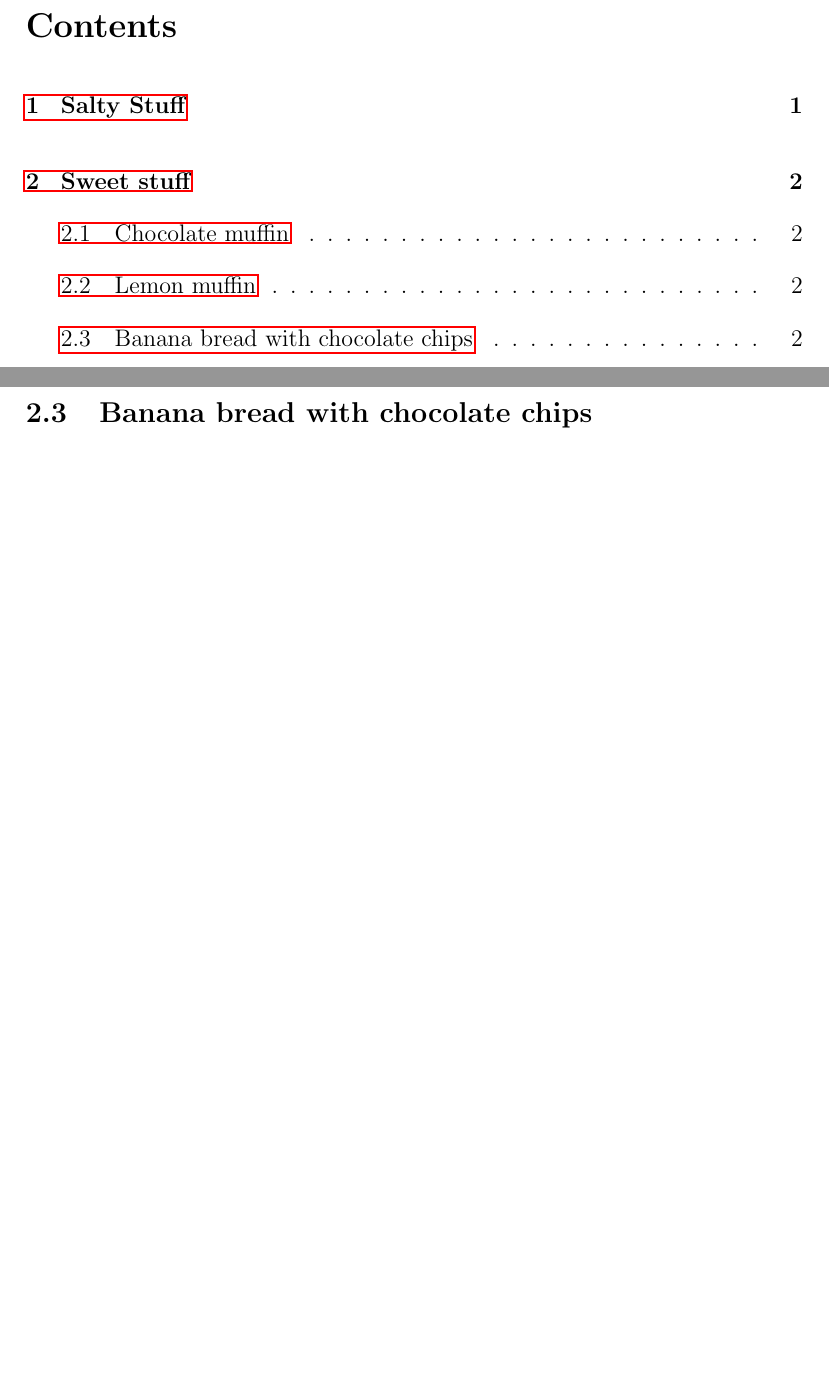
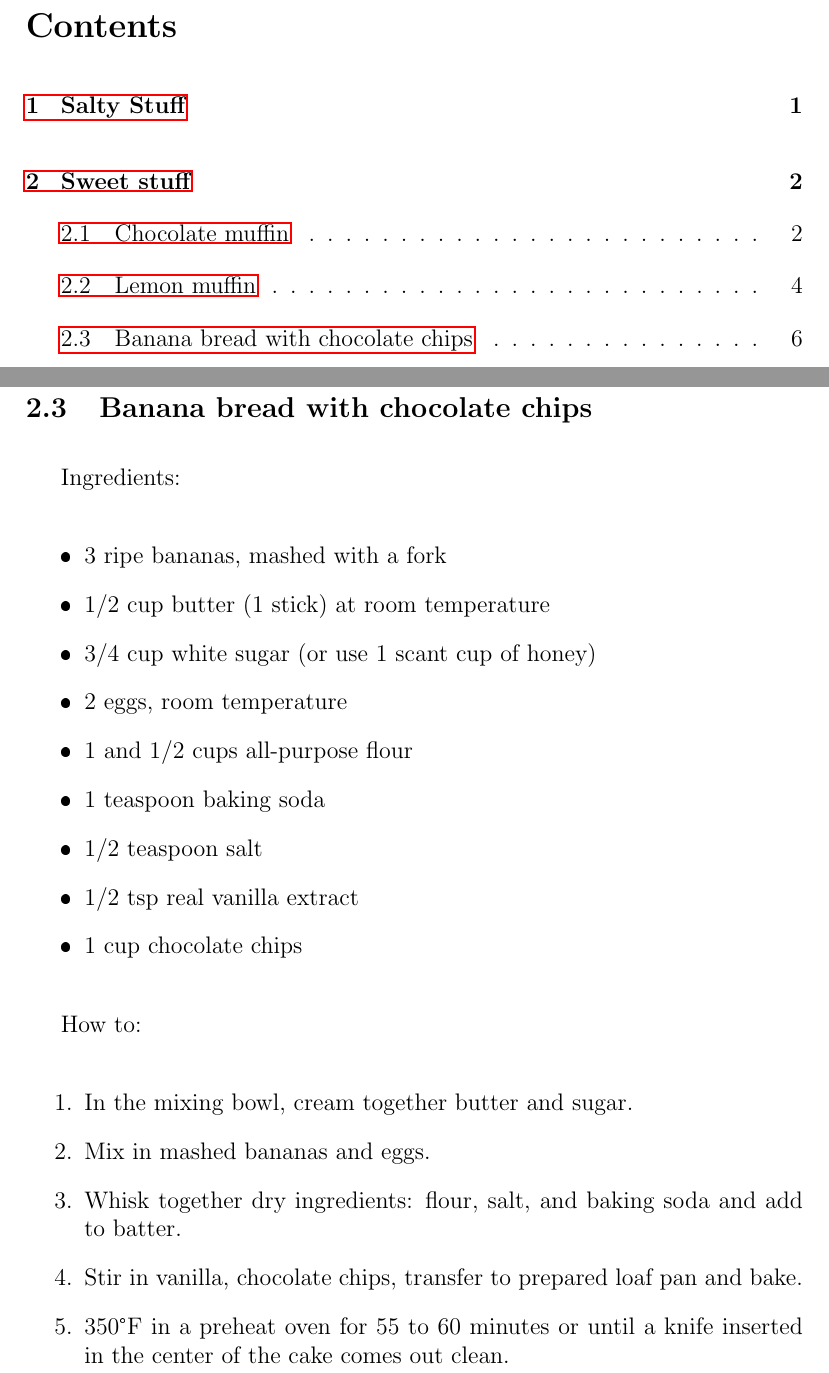
Before and after one commit to Kallil12/Recipes, a LaTeX document (main.tex): two parts of pages 2 and 5 of 5 before the commit and two parts of pages 2 and 8 of 8 after it, joined at a grey line, cut so that both start at the same text, the shorter picture padded with empty space. The pictures show the PDF file main.pdf that the author committed with the source.

Commit message:
adding more recipes

```diff
--- a/main.tex
+++ b/main.tex
@@ -99,5 +99,13 @@ How to:
 	\item Cover leftover muffins and store at room temperature for 5 days or in the refrigerator for 1 week.
 \end{enumerate}
 
+\newpage
 \subsection{Lemon muffin}
 
+Ingredients topping:
+
+\begin{itemize}
+	\item 1/4 cup flour
+	\item 2 tablespoons
+	\item 1 tablespoon unsalted butter at room temperature
+\end{itemize}
@@ -103,0 +123,4 @@ How to:
+Ingredients:
+
+\begin{itemize}
+	\item 2 large eggs
@@ -103,0 +131,11 @@ How to:
+	\item 1/2 cup buttermilk
+	\item 1/4 cup lemon juice
+	\item 2 tsp baking powder
+	\item 1/2 teaspoon baking soda
+	\item 1/2 teaspoon salt
+	\item 2 cups all purpose flour, using the fluff, scoop, and level method
+\end{itemize}
+
+How to:
+
+\begin{enumerate}
@@ -104,4 +150,31 @@ How to:
+\end{enumerate}
+
+\newpage
 \subsection{Banana bread with chocolate chips}
+
+Ingredients:
+
+\begin{itemize}
+	\item 3 ripe bananas, mashed with a fork
+	\item 1/2 cup butter (1 stick) at room temperature
+	\item 3/4 cup white sugar (or use 1 scant cup of honey)
+	\item 2 eggs, room temperature
+	\item 1 and 1/2 cups all-purpose flour
+	\item 1 teaspoon baking soda
+	\item 1/2 teaspoon salt
+	\item 1/2 tsp real vanilla extract
+	\item 1 cup chocolate chips
+\end{itemize}
+
+How to:
+
+\begin{enumerate}
+	\item In the mixing bowl, cream together butter and sugar.
+	\item Mix in mashed bananas and eggs.
+	\item Whisk together dry ingredients: flour, salt, and baking soda and add to batter.
+	\item Stir in vanilla, chocolate chips, transfer to prepared loaf pan and bake.
+	\item 350°F in a preheat oven for 55 to 60 minutes or until a knife inserted in the center of the cake comes out clean.
+\end{enumerate}
 
 \newpage
 \end{document}
```
Also changed, not shown: main.pdf, main.tex (23 more changed lines), 5 other files.
